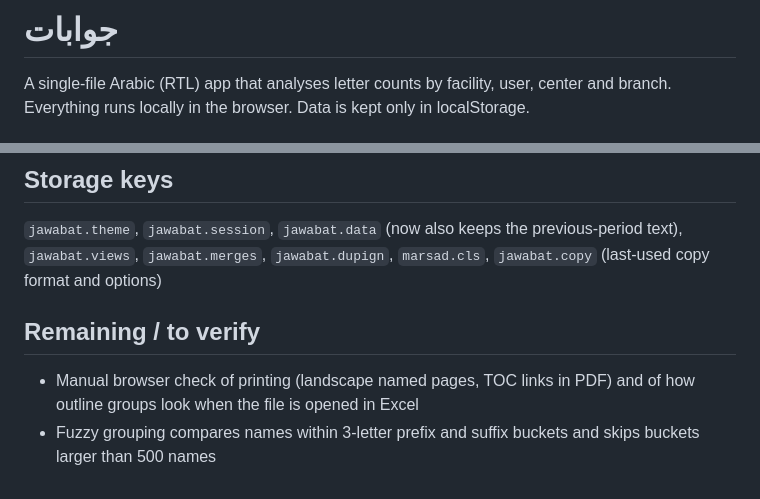
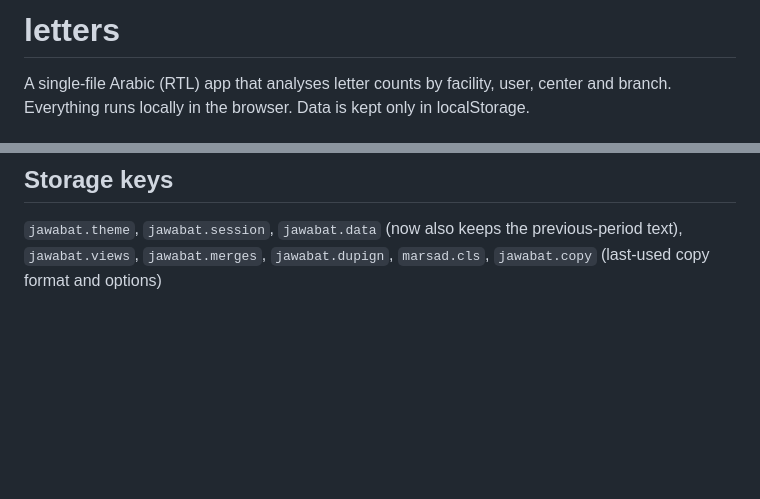
Before and after one commit to nickburser122/letters, a Markdown page: README.md, 2 parts joined by grey strips. Drawn GitHub-style; blank space fills up the shorter version.

```diff
--- a/README.md
+++ b/README.md
@@ -1,4 +1,4 @@
-# جوابات
+# letters
 
 A single-file Arabic (RTL) app that analyses letter counts by facility, user, center and branch. Everything runs locally in the browser. Data is kept only in localStorage.
 
@@ -42,7 +42,3 @@ A single-file Arabic (RTL) app that analyses letter counts by facility, user, ce
 
 ## Storage keys
 `jawabat.theme`, `jawabat.session`, `jawabat.data` (now also keeps the previous-period text), `jawabat.views`, `jawabat.merges`, `jawabat.dupign`, `marsad.cls`, `jawabat.copy` (last-used copy format and options)
-
-## Remaining / to verify
-- Manual browser check of printing (landscape named pages, TOC links in PDF) and of how outline groups look when the file is opened in Excel
-- Fuzzy grouping compares names within 3-letter prefix and suffix buckets and skips buckets larger than 500 names
```
